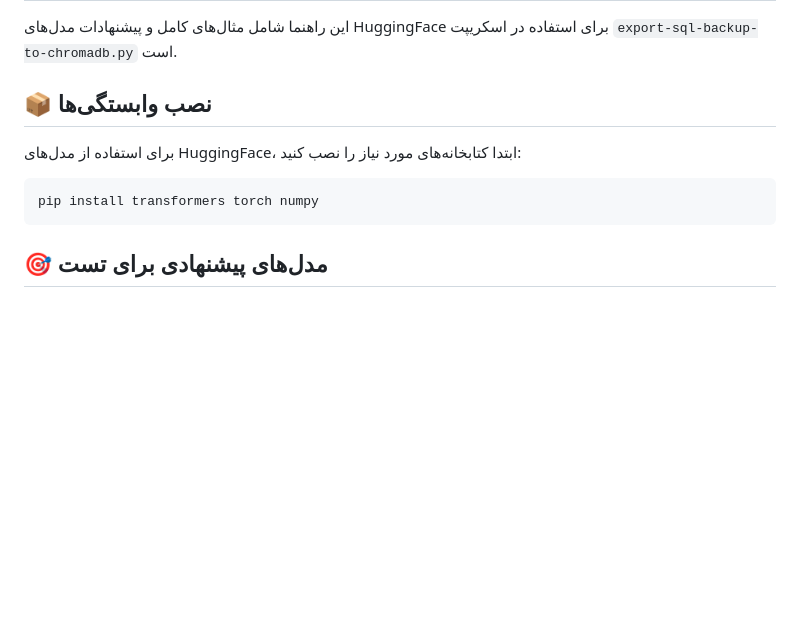
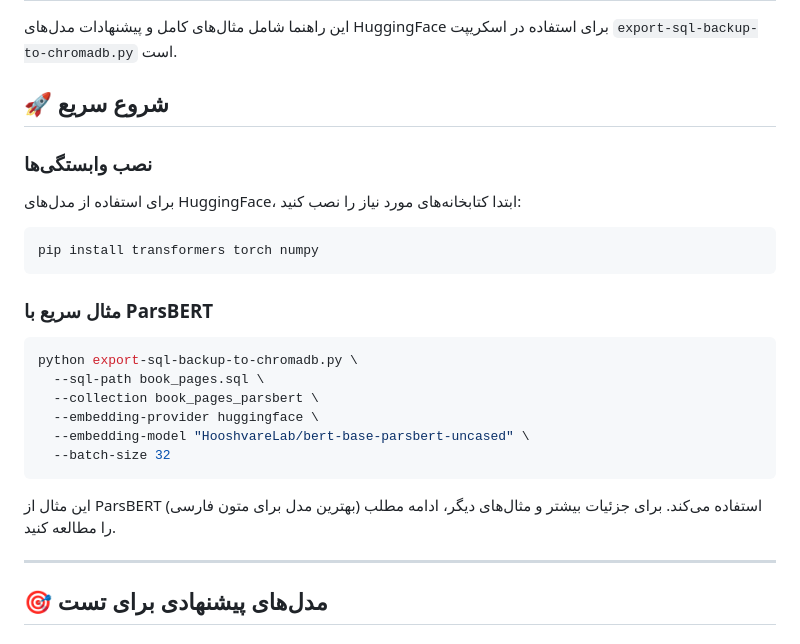
Before and after one commit to saber13812002/Automated-Multi-Step-Content-Processing-and-SEO-Optimization-System, a Markdown page: export-sql-chromadb/HUGGINGFACE_MODELS.md, the part around the change. GitHub-like rendering; blank space fills up the shorter version.

Commit message:
Update HUGGINGFACE_MODELS.md to enhance quick start guide and add example with ParsBERT
This commit revises the `HUGGINGFACE_MODELS.md` file by renaming the "نصب وابستگی‌ها" section to "شروع سریع" and adding a new section with a quick example using ParsBERT. The example demonstrates how to run the `export-sql-backup-to-chromadb.py` script with specific parameters for embedding, improving the documentation's usability for users looking to implement HuggingFace models quickly.

````diff
--- a/export-sql-chromadb/HUGGINGFACE_MODELS.md
+++ b/export-sql-chromadb/HUGGINGFACE_MODELS.md
@@ -2,13 +2,30 @@
 
 این راهنما شامل مثال‌های کامل و پیشنهادات مدل‌های HuggingFace برای استفاده در اسکریپت `export-sql-backup-to-chromadb.py` است.
 
-## 📦 نصب وابستگی‌ها
+## 🚀 شروع سریع
+
+### نصب وابستگی‌ها
 
 برای استفاده از مدل‌های HuggingFace، ابتدا کتابخانه‌های مورد نیاز را نصب کنید:
 
 ```bash
 pip install transformers torch numpy
 ```
+
+### مثال سریع با ParsBERT
+
+```bash
+python export-sql-backup-to-chromadb.py \
+  --sql-path book_pages.sql \
+  --collection book_pages_parsbert \
+  --embedding-provider huggingface \
+  --embedding-model "HooshvareLab/bert-base-parsbert-uncased" \
+  --batch-size 32
+```
+
+این مثال از ParsBERT (بهترین مدل برای متون فارسی) استفاده می‌کند. برای جزئیات بیشتر و مثال‌های دیگر، ادامه مطلب را مطالعه کنید.
+
+---
 
 ## 🎯 مدل‌های پیشنهادی برای تست
 
````
